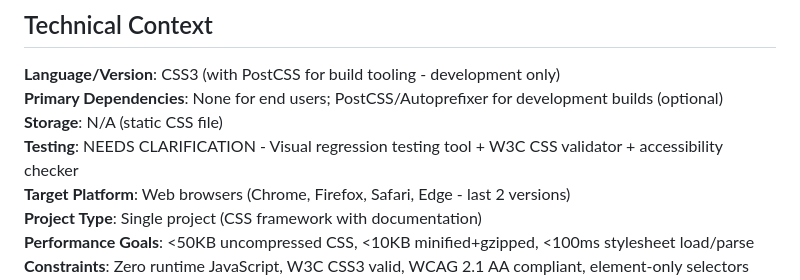
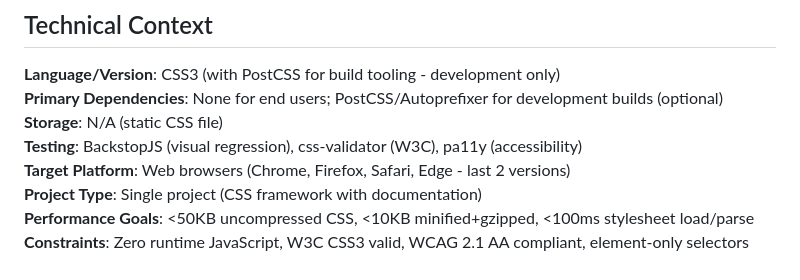
Before and after one commit to svmukhin/edible-css, a Markdown page: specs/001-classless-framework/plan.md, the part around the change. Drawn GitHub-style.

Commit message:
feat: improvements after analyze

```diff
--- a/specs/001-classless-framework/plan.md
+++ b/specs/001-classless-framework/plan.md
@@ -14,7 +14,7 @@ EdibleCSS is a primitive, classless CSS framework that enables developers with z
 **Language/Version**: CSS3 (with PostCSS for build tooling - development only)
 **Primary Dependencies**: None for end users; PostCSS/Autoprefixer for development builds (optional)
 **Storage**: N/A (static CSS file)
-**Testing**: NEEDS CLARIFICATION - Visual regression testing tool + W3C CSS validator + accessibility checker
+**Testing**: BackstopJS (visual regression), css-validator (W3C), pa11y (accessibility)
 **Target Platform**: Web browsers (Chrome, Firefox, Safari, Edge - last 2 versions)
 **Project Type**: Single project (CSS framework with documentation)
 **Performance Goals**: <50KB uncompressed CSS, <10KB minified+gzipped, <100ms stylesheet load/parse
```
Also changed, not shown: specs/001-classless-framework/tasks.md (+2 -0 lines).
